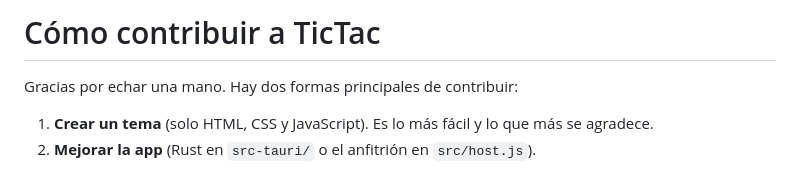
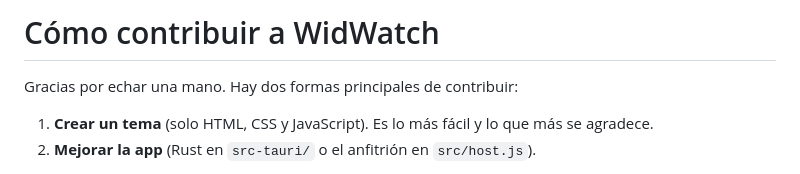
Before and after one commit to angelvear/Widwatch, a Markdown page: CONTRIBUTING.md, the part around the change. Rendered like a GitHub page.

```diff
--- a/CONTRIBUTING.md
+++ b/CONTRIBUTING.md
@@ -1,4 +1,4 @@
-# Cómo contribuir a TicTac
+# Cómo contribuir a WidWatch
 
 Gracias por echar una mano. Hay dos formas principales de contribuir:
 
```
Also changed, not shown: README.md (+1 -1 lines), docs/galeria.png, 15 other files.
